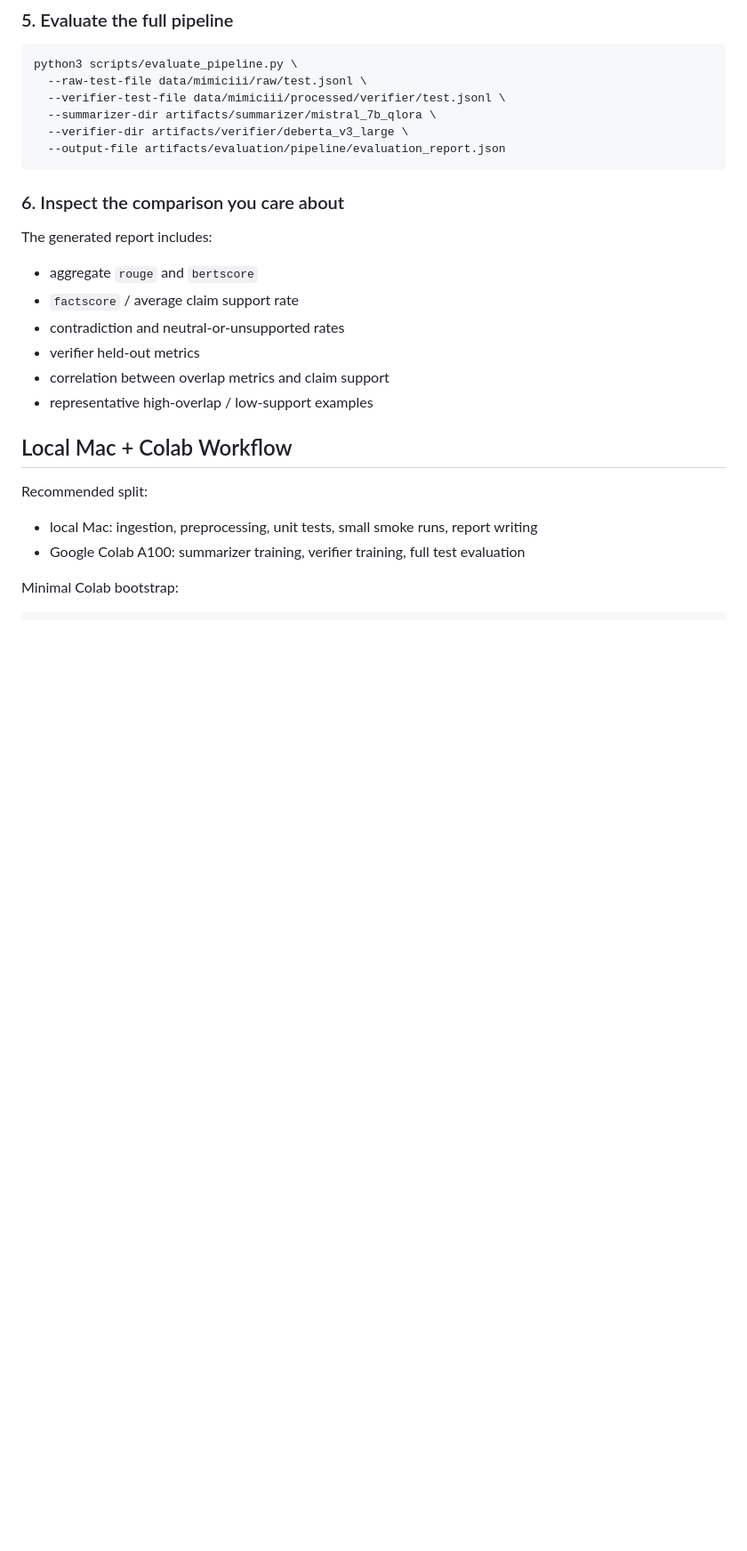
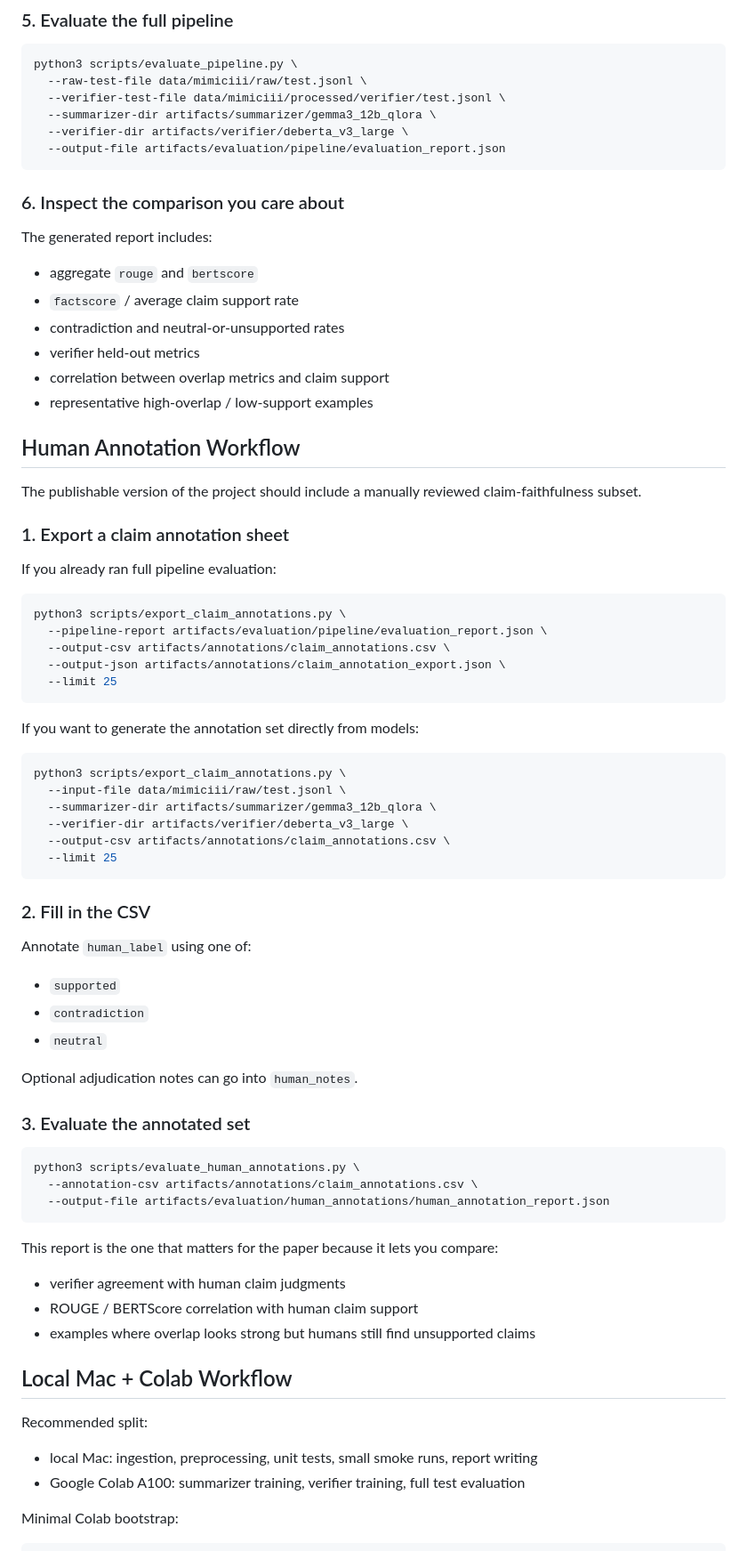
Before and after one commit to PratypartyY2K/faithful-clinical-summarization, a Markdown page: README.md, the part around one of its changes. Shown at 89% size. Rendered like a GitHub page; blank space fills up the shorter version.

Commit message:
update documentation to replace Mistral with Gemma

````diff
--- a/README.md
+++ b/README.md
@@ -223,7 +229,7 @@ python3 scripts/train_verifier.py \
 python3 scripts/evaluate_pipeline.py \
   --raw-test-file data/mimiciii/raw/test.jsonl \
   --verifier-test-file data/mimiciii/processed/verifier/test.jsonl \
-  --summarizer-dir artifacts/summarizer/mistral_7b_qlora \
+  --summarizer-dir artifacts/summarizer/gemma3_12b_qlora \
   --verifier-dir artifacts/verifier/deberta_v3_large \
   --output-file artifacts/evaluation/pipeline/evaluation_report.json
 ```
@@ -237,6 +243,55 @@ The generated report includes:
 - verifier held-out metrics
 - correlation between overlap metrics and claim support
 - representative high-overlap / low-support examples
+
+## Human Annotation Workflow
+
+The publishable version of the project should include a manually reviewed claim-faithfulness subset.
+
+### 1. Export a claim annotation sheet
+
+If you already ran full pipeline evaluation:
+
+```bash
+python3 scripts/export_claim_annotations.py \
+  --pipeline-report artifacts/evaluation/pipeline/evaluation_report.json \
+  --output-csv artifacts/annotations/claim_annotations.csv \
+  --output-json artifacts/annotations/claim_annotation_export.json \
+  --limit 25
+```
+
+If you want to generate the annotation set directly from models:
+
+```bash
+python3 scripts/export_claim_annotations.py \
+  --input-file data/mimiciii/raw/test.jsonl \
+  --summarizer-dir artifacts/summarizer/gemma3_12b_qlora \
+  --verifier-dir artifacts/verifier/deberta_v3_large \
+  --output-csv artifacts/annotations/claim_annotations.csv \
+  --limit 25
+```
+
+### 2. Fill in the CSV
+
+Annotate `human_label` using one of:
+- `supported`
+- `contradiction`
+- `neutral`
+
+Optional adjudication notes can go into `human_notes`.
+
+### 3. Evaluate the annotated set
+
+```bash
+python3 scripts/evaluate_human_annotations.py \
+  --annotation-csv artifacts/annotations/claim_annotations.csv \
+  --output-file artifacts/evaluation/human_annotations/human_annotation_report.json
+```
+
+This report is the one that matters for the paper because it lets you compare:
+- verifier agreement with human claim judgments
+- ROUGE / BERTScore correlation with human claim support
+- examples where overlap looks strong but humans still find unsupported claims
 
 ## Local Mac + Colab Workflow
 
````
Also changed, not shown: other parts of README.md (+24 -18 lines), configs/README.md (+22 -23 lines).
